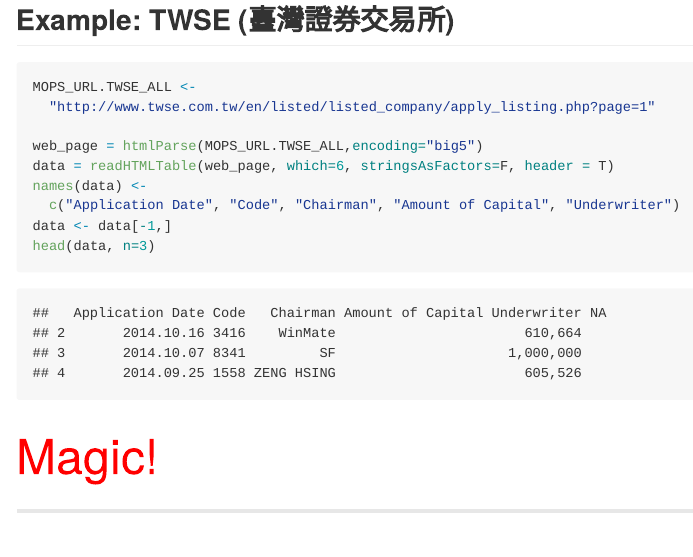
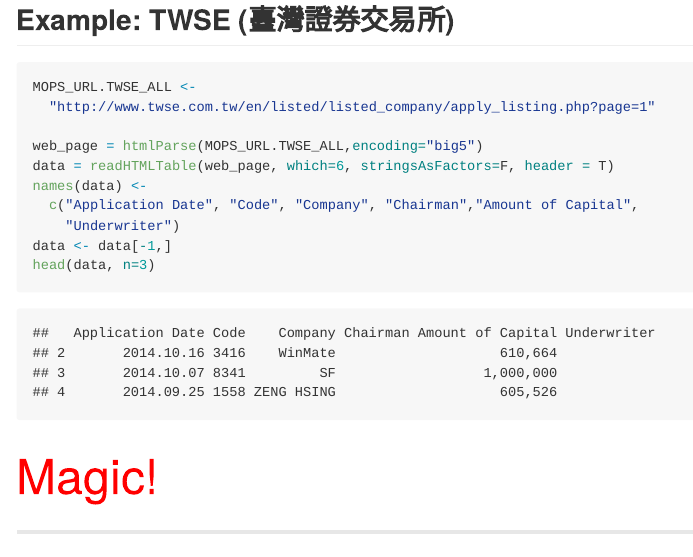
Before and after one commit to wudukers/Taishin_R_Crawler, an R Markdown document (index.Rmd): the page in a window 1100 px wide, from 3590 px down. The pictures show the output file index.md that the author committed with the source, drawn offline in the style of GitHub.

Commit message:
Fix some typos.

````diff
--- a/index.Rmd
+++ b/index.Rmd
@@ -113,7 +113,8 @@
 web_page = htmlParse(MOPS_URL.TWSE_ALL,encoding="big5")
 data = readHTMLTable(web_page, which=6, stringsAsFactors=F, header = T)
 names(data) <-
-  c("Application Date", "Code", "Chairman", "Amount of Capital", "Underwriter")
+  c("Application Date", "Code", "Company", "Chairman","Amount of Capital",
+    "Underwriter")
 data <- data[-1,]
 head(data, n=3)
 ```
````
Also changed, not shown: index.html, index.md.
